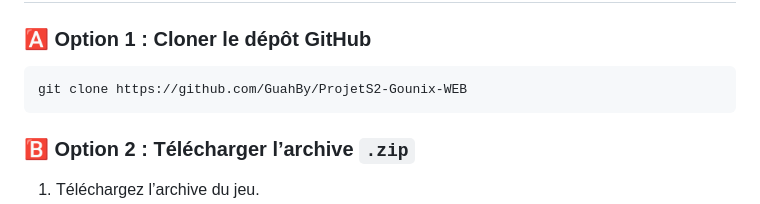
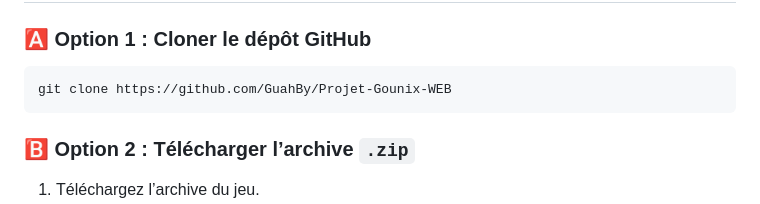
Before and after one commit to GuahBy/Projet-Gounix-WEB, a Markdown page: readme.md, the part around the change. Rendered like a GitHub page.

Commit message:
mise à jour adresse github dans readme

````diff
--- a/readme.md
+++ b/readme.md
@@ -15,7 +15,7 @@
 ### 🅰️ Option 1 : Cloner le dépôt GitHub
 
 ```bash
-git clone https://github.com/GuahBy/ProjetS2-Gounix-WEB
+git clone https://github.com/GuahBy/Projet-Gounix-WEB
 ```
 
 ### 🅱️ Option 2 : Télécharger l’archive `.zip`
````
